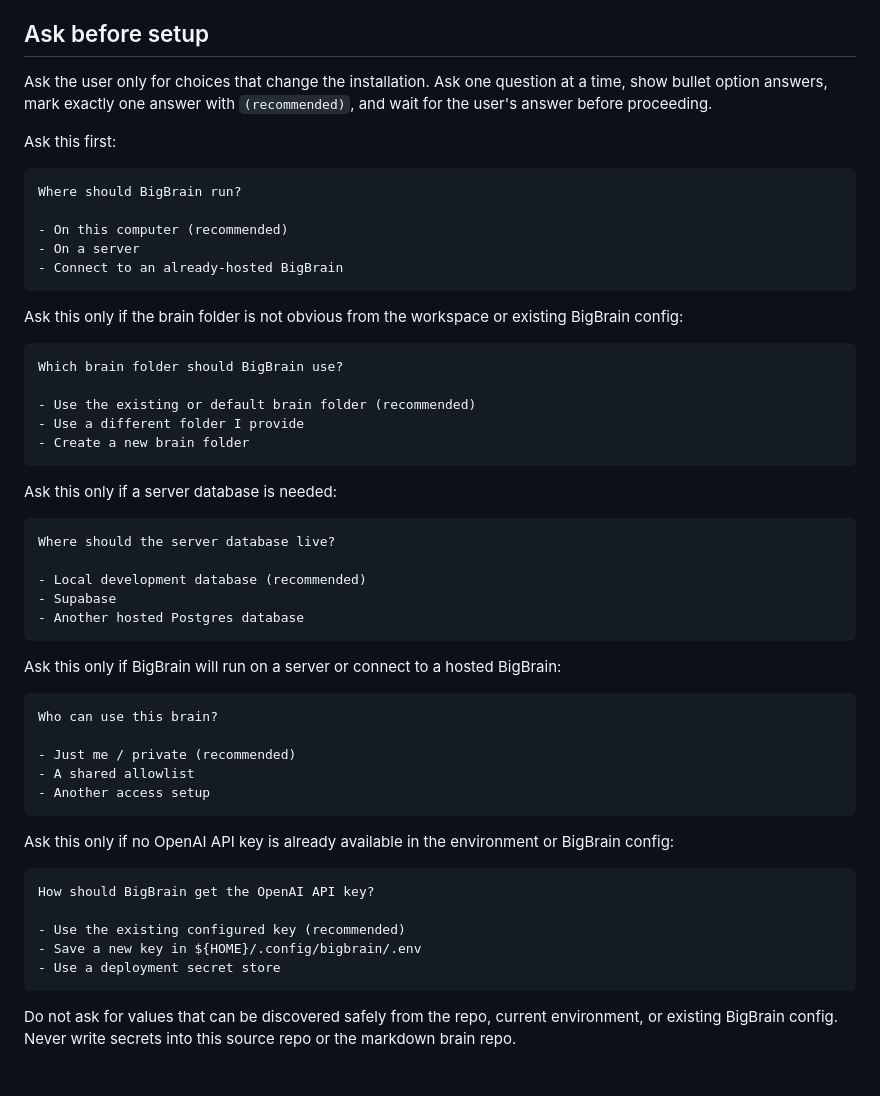
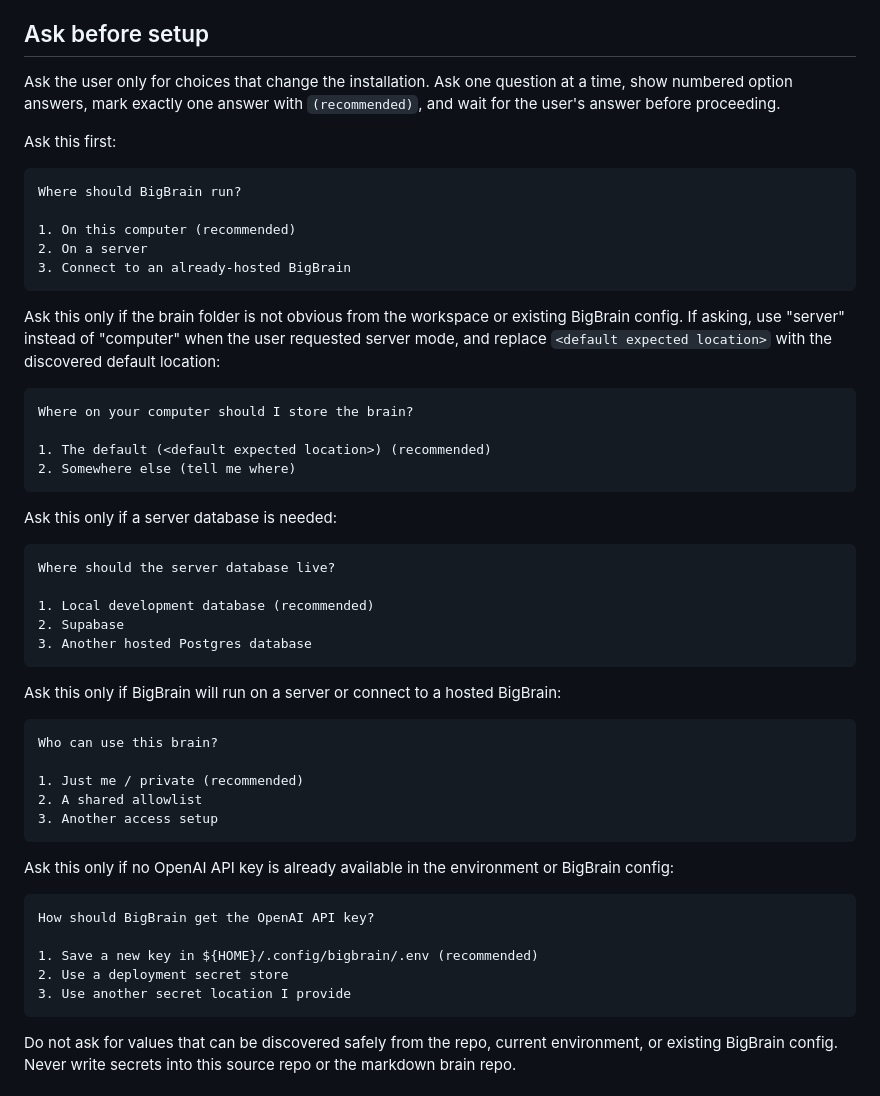
Before and after one commit to life-efficient/bigbrain, a Markdown page: INSTALL_FOR_AGENTS.md, the part around the change. GitHub-like rendering.

Commit message:
Number BigBrain setup options

````diff
--- a/INSTALL_FOR_AGENTS.md
+++ b/INSTALL_FOR_AGENTS.md
@@ -6,7 +6,7 @@ such as `bigbrain sync --json` from any working directory.
 ## Ask before setup
 
 Ask the user only for choices that change the installation. Ask one question at
-a time, show bullet option answers, mark exactly one answer with
+a time, show numbered option answers, mark exactly one answer with
 `(recommended)`, and wait for the user's answer before proceeding.
 
 Ask this first:
@@ -14,20 +14,21 @@ Ask this first:
 ```text
 Where should BigBrain run?
 
-- On this computer (recommended)
-- On a server
-- Connect to an already-hosted BigBrain
+1. On this computer (recommended)
+2. On a server
+3. Connect to an already-hosted BigBrain
 ```
 
 Ask this only if the brain folder is not obvious from the workspace or existing
-BigBrain config:
+BigBrain config. If asking, use "server" instead of "computer" when the user
+requested server mode, and replace `<default expected location>` with the
+discovered default location:
 
 ```text
-Which brain folder should BigBrain use?
+Where on your computer should I store the brain?
 
-- Use the existing or default brain folder (recommended)
-- Use a different folder I provide
-- Create a new brain folder
+1. The default (<default expected location>) (recommended)
+2. Somewhere else (tell me where)
 ```
 
 Ask this only if a server database is needed:
@@ -35,9 +36,9 @@ Ask this only if a server database is needed:
 ```text
 Where should the server database live?
 
-- Local development database (recommended)
-- Supabase
-- Another hosted Postgres database
+1. Local development database (recommended)
+2. Supabase
+3. Another hosted Postgres database
 ```
 
 Ask this only if BigBrain will run on a server or connect to a hosted BigBrain:
@@ -45,9 +46,9 @@ Ask this only if BigBrain will run on a server or connect to a hosted BigBrain:
 ```text
 Who can use this brain?
 
-- Just me / private (recommended)
-- A shared allowlist
-- Another access setup
+1. Just me / private (recommended)
+2. A shared allowlist
+3. Another access setup
 ```
 
 Ask this only if no OpenAI API key is already available in the environment or
@@ -56,9 +57,9 @@ BigBrain config:
 ```text
 How should BigBrain get the OpenAI API key?
 
-- Use the existing configured key (recommended)
-- Save a new key in ${HOME}/.config/bigbrain/.env
-- Use a deployment secret store
+1. Save a new key in ${HOME}/.config/bigbrain/.env (recommended)
+2. Use a deployment secret store
+3. Use another secret location I provide
 ```
 
 Do not ask for values that can be discovered safely from the repo, current
````
